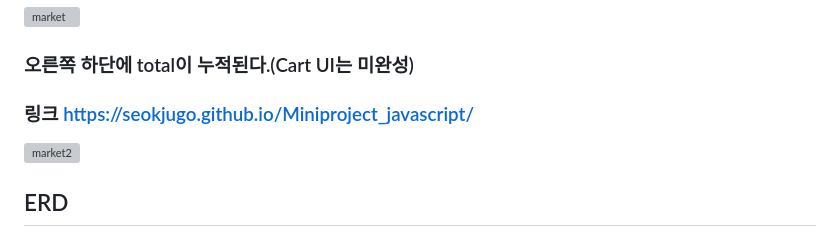
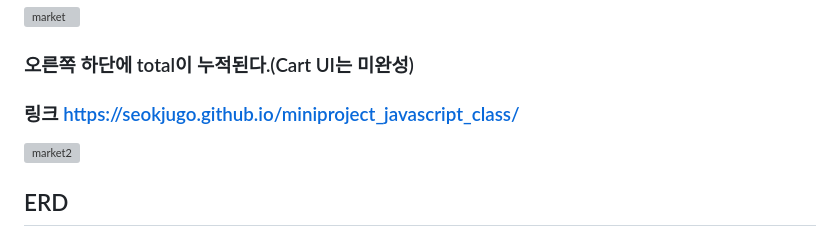
Before and after one commit to SeokJuGo/One-Day_Miniproject_javascript_class, a Markdown page: README.md, the part around the change. Rendered like a GitHub page; grey boxes are pictures that could not be loaded.

```diff
--- a/README.md
+++ b/README.md
@@ -45,7 +45,7 @@
 ### 오른쪽 하단에 total이 누적된다.(Cart UI는 미완성)
 
 
-### 링크 https://seokjugo.github.io/Miniproject_javascript/
+### 링크 https://seokjugo.github.io/miniproject_javascript_class/
 
 
 ![market2](https://user-images.githubusercontent.com/116260619/217057905-d0f9e113-9339-4c63-bbb9-a143e51eba1b.gif)
```
